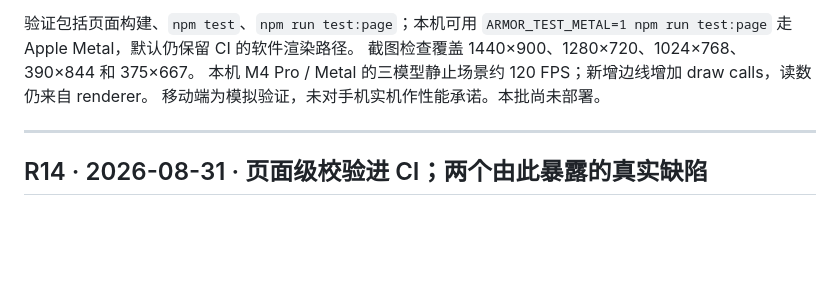
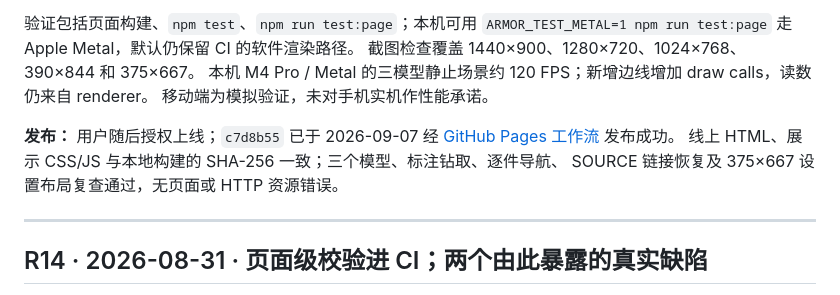
Before and after one commit to BozhengLong/ironman-armor-lab, a Markdown page: docs/HANDOFF.md, the part around the change. GitHub-like rendering; blank space fills up the shorter version.

```diff
--- a/docs/HANDOFF.md
+++ b/docs/HANDOFF.md
@@ -31,7 +31,12 @@
 `ARMOR_TEST_METAL=1 npm run test:page` 走 Apple Metal，默认仍保留 CI 的软件渲染路径。
 截图检查覆盖 1440×900、1280×720、1024×768、390×844 和 375×667。
 本机 M4 Pro / Metal 的三模型静止场景约 120 FPS；新增边线增加 draw calls，读数仍来自 renderer。
-移动端为模拟验证，未对手机实机作性能承诺。本批尚未部署。
+移动端为模拟验证，未对手机实机作性能承诺。
+
+**发布：** 用户随后授权上线；`c7d8b55` 已于 2026-09-07 经
+[GitHub Pages 工作流](https://github.com/BozhengLong/ironman-armor-lab/actions/runs/34109288669) 发布成功。
+线上 HTML、展示 CSS/JS 与本地构建的 SHA-256 一致；三个模型、标注钻取、逐件导航、
+SOURCE 链接恢复及 375×667 设置布局复查通过，无页面或 HTTP 资源错误。
 
 ---
 
```
Also changed, not shown: docs/STATE.md (+5 -1 lines).
